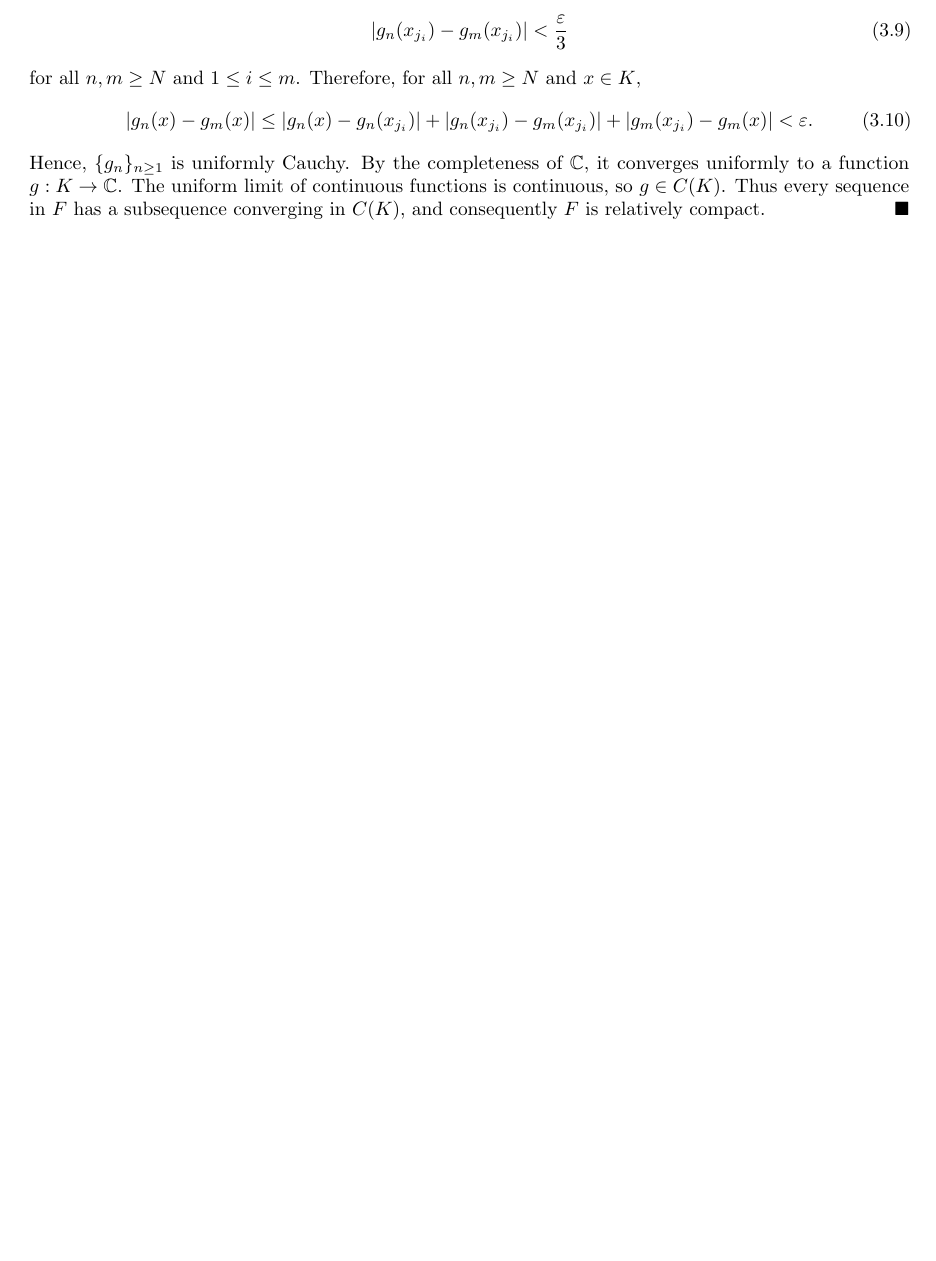
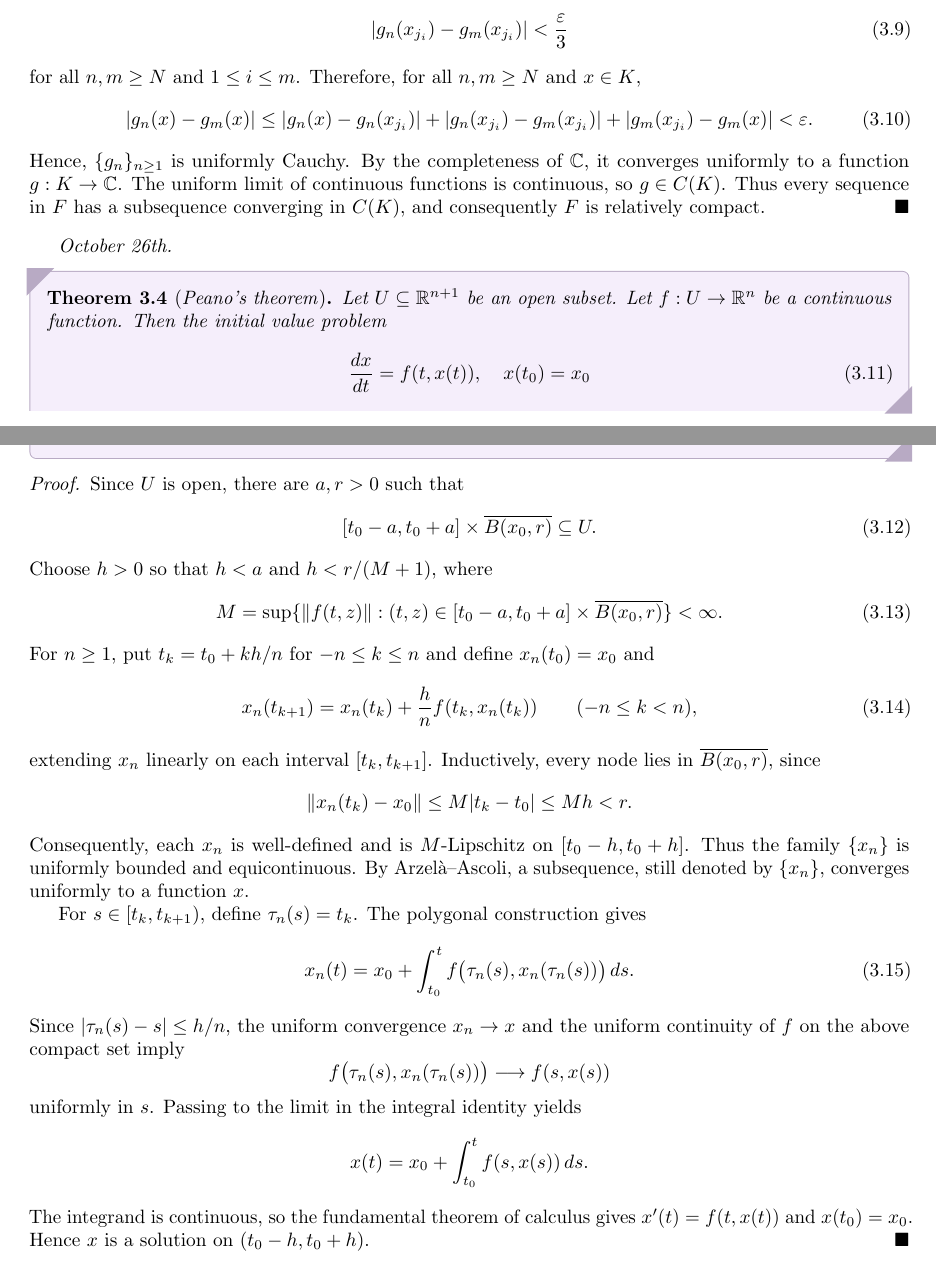
Before and after one commit to MaxMight01/ISI_Fifth_Semester, a LaTeX thesis (subjects/Function_Spaces/fs.tex, which reads subjects/Function_Spaces/chapters/ch03.tex): part of page 34 of 35 before the commit and two parts of pages 34 and 35 of 37 after it, the two joined at a grey line, cut so that both start at the same text, the shorter picture padded with empty space. The pictures show the PDF file subjects/Function_Spaces/fs.pdf that the author committed with the source.

Commit message:
FS, Oct 26th

```diff
--- a/subjects/Function_Spaces/chapters/ch03.tex
+++ b/subjects/Function_Spaces/chapters/ch03.tex
@@ -87,3 +87,59 @@ The \eax{Heine-Borel theorem} states that $C(K)$, the space of continuous functi
     \end{align}
     Hence, $\{g_{n}\}_{n \geq 1}$ is uniformly Cauchy. By the completeness of $\C$, it converges uniformly to a function $g:K \to \C$. The uniform limit of continuous functions is continuous, so $g \in C(K)$. Thus every sequence in $F$ has a subsequence converging in $C(K)$, and consequently $F$ is relatively compact.
 \end{proof}
+
+\textit{October 26th.}
+
+\begin{theorem}[\eax{Peano's theorem}]
+    Let $U \subseteq \R^{n+1}$ be an open subset. Let $f:U \to \R^{n}$ be a continuous function. Then the initial value problem
+    \begin{align}
+        \frac{dx}{dt} = f(t,x(t)), \quad x(t_{0}) = x_{0}
+    \end{align}
+    has a solution $x(t)$ on $(t_{0}-h,t_{0}+h)$ for some $h > 0$.
+\end{theorem}
+\begin{proof}
+    Since $U$ is open, there are $a,r>0$ such that
+    \begin{align}
+        [t_{0}-a,t_{0}+a]\times \overline{B(x_{0},r)}\subseteq U.
+    \end{align}
+    Choose $h>0$ so that $h<a$ and $h<r/(M+1)$, where
+    \begin{align}
+        M=\sup\{\norm{f(t,z)}:(t,z)\in [t_{0}-a,t_{0}+a]\times
+        \overline{B(x_{0},r)}\}<\infty.
+    \end{align}
+    For $n\geq1$, put $t_{k}=t_{0}+kh/n$ for $-n\leq k\leq n$ and define
+    $x_{n}(t_{0})=x_{0}$ and
+    \begin{align}
+        x_{n}(t_{k+1})=x_{n}(t_{k})+\frac{h}{n}f(t_{k},x_{n}(t_{k}))
+        \qquad(-n\leq k<n),
+    \end{align}
+    extending $x_{n}$ linearly on each interval $[t_{k},t_{k+1}]$.
+    Inductively, every node lies in $\overline{B(x_{0},r)}$, since
+    \[
+        \norm{x_{n}(t_{k})-x_{0}}\leq M|t_{k}-t_{0}|
+        \leq Mh<r.
+    \]
+    Consequently, each $x_n$ is well-defined and is $M$-Lipschitz on
+    $[t_{0}-h,t_{0}+h]$. Thus the family $\{x_n\}$ is uniformly bounded and
+    equicontinuous. By Arzelà--Ascoli, a subsequence, still denoted by
+    $\{x_n\}$, converges uniformly to a function $x$.
+
+    For $s\in[t_k,t_{k+1})$, define $\tau_n(s)=t_k$. The polygonal
+    construction gives
+    \begin{align}
+        x_n(t)=x_0+\int_{t_0}^{t}
+        f\bigl(\tau_n(s),x_n(\tau_n(s))\bigr)\,ds.
+    \end{align}
+    Since $|\tau_n(s)-s|\leq h/n$, the uniform convergence $x_n\to x$ and
+    the uniform continuity of $f$ on the above compact set imply
+    \[
+        f\bigl(\tau_n(s),x_n(\tau_n(s))\bigr)\longrightarrow f(s,x(s))
+    \]
+    uniformly in $s$. Passing to the limit in the integral identity yields
+    \[
+        x(t)=x_0+\int_{t_0}^{t}f(s,x(s))\,ds.
+    \]
+    The integrand is continuous, so the fundamental theorem of calculus gives
+    $x'(t)=f(t,x(t))$ and $x(t_0)=x_0$. Hence $x$ is a solution on
+    $(t_0-h,t_0+h)$.
+\end{proof}
```
Also changed, not shown: subjects/Function_Spaces/fs.pdf.
